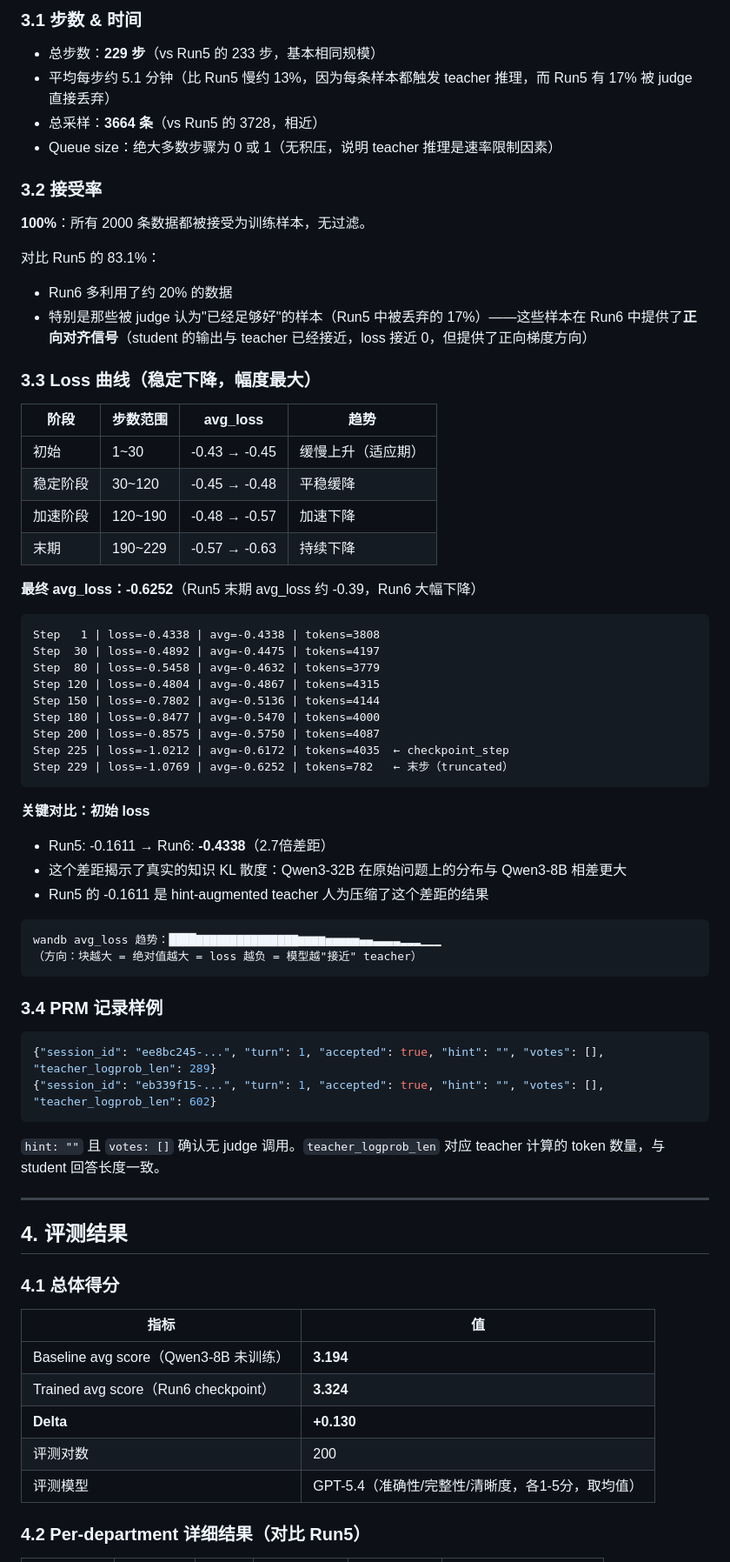
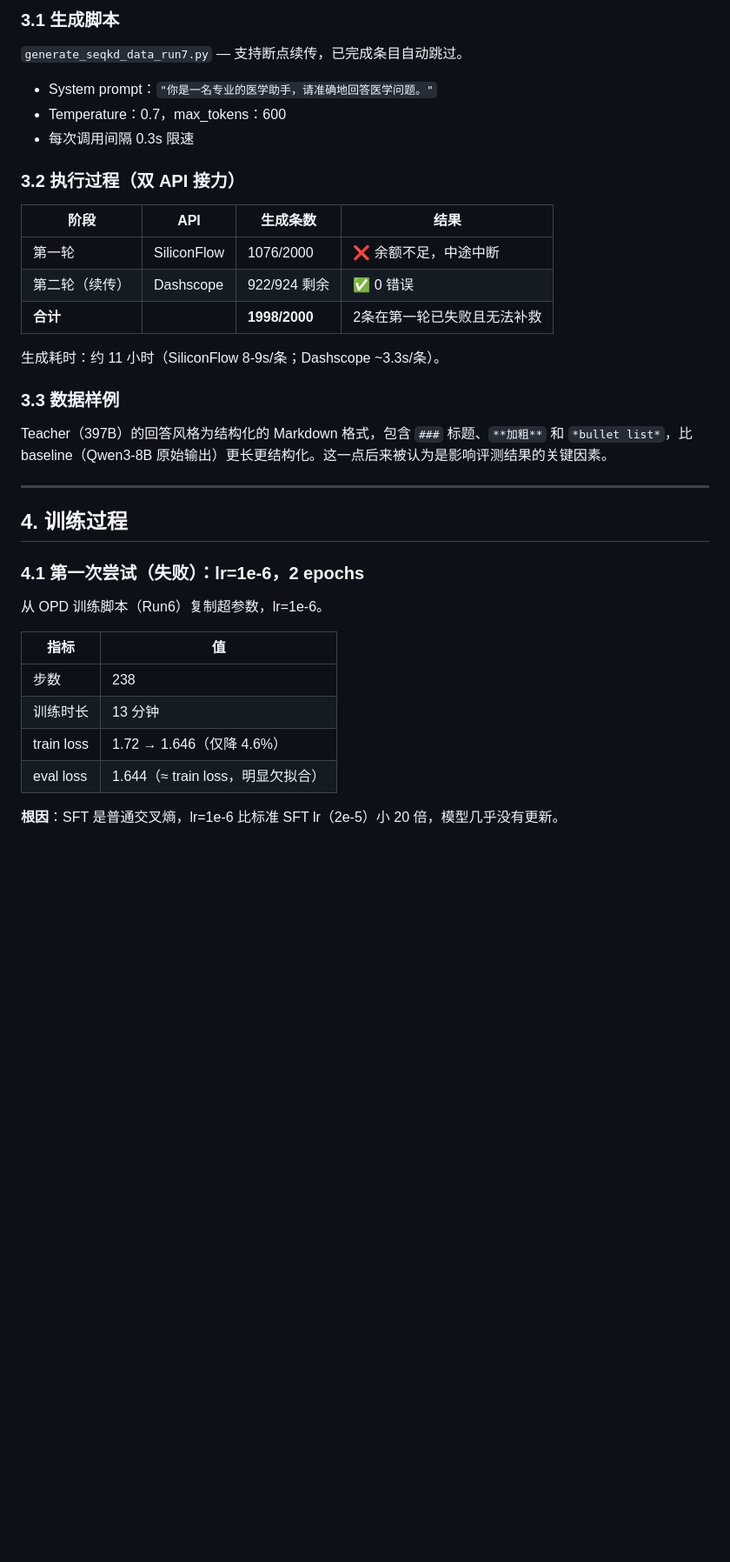
Before and after one commit to Ctrl-Alt-Wang/OnPolicy-openclaw, a Markdown page: README.md, the part around one of its changes. Shown at 87% size. Rendered like a GitHub page; blank space fills up the shorter version.

````diff
--- a/README.md
+++ b/README.md
@@ -70,74 +68,40 @@ Run6（无judge）:
 
-### 3.1 步数 & 时间
+### 3.1 生成脚本
 
-- 总步数：**229 步**（vs Run5 的 233 步，基本相同规模）
-- 平均每步约 5.1 分钟（比 Run5 慢约 13%，因为每条样本都触发 teacher 推理，而 Run5 有 17% 被 judge 直接丢弃）
-- 总采样：**3664 条**（vs Run5 的 3728，相近）
-- Queue size：绝大多数步骤为 0 或 1（无积压，说明 teacher 推理是速率限制因素）
+`generate_seqkd_data_run7.py` — 支持断点续传，已完成条目自动跳过。
 
-### 3.2 接受率
+- System prompt：`"你是一名专业的医学助手，请准确地回答医学问题。"`
+- Temperature：0.7，max_tokens：600
+- 每次调用间隔 0.3s 限速
 
-**100%**：所有 2000 条数据都被接受为训练样本，无过滤。
+### 3.2 执行过程（双 API 接力）
 
-对比 Run5 的 83.1%：
-- Run6 多利用了约 20% 的数据
-- 特别是那些被 judge 认为"已经足够好"的样本（Run5 中被丢弃的 17%）——这些样本在 Run6 中提供了**正向对齐信号**（student 的输出与 teacher 已经接近，loss 接近 0，但提供了正向梯度方向）
+| 阶段 | API | 生成条数 | 结果 |
+|---|---|---|---|
+| 第一轮 | SiliconFlow | 1076/2000 | ❌ 余额不足，中途中断 |
+| 第二轮（续传） | Dashscope | 922/924 剩余 | ✅ 0 错误 |
+| **合计** | | **1998/2000** | 2条在第一轮已失败且无法补救 |
 
-### 3.3 Loss 曲线（稳定下降，幅度最大）
+生成耗时：约 11 小时（SiliconFlow 8-9s/条；Dashscope ~3.3s/条）。
 
-| 阶段 | 步数范围 | avg_loss | 趋势 |
-|---|---|---|---|
-| 初始 | 1~30 | -0.43 → -0.45 | 缓慢上升（适应期）|
-| 稳定阶段 | 30~120 | -0.45 → -0.48 | 平稳缓降 |
-| 加速阶段 | 120~190 | -0.48 → -0.57 | 加速下降 |
-| 末期 | 190~229 | -0.57 → -0.63 | 持续下降 |
+### 3.3 数据样例
 
-**最终 avg_loss：-0.6252**（Run5 末期 avg_loss 约 -0.39，Run6 大幅下降）
-
-```
-Step   1 | loss=-0.4338 | avg=-0.4338 | tokens=3808
-Step  30 | loss=-0.4892 | avg=-0.4475 | tokens=4197
-Step  80 | loss=-0.5458 | avg=-0.4632 | tokens=3779
-Step 120 | loss=-0.4804 | avg=-0.4867 | tokens=4315
-Step 150 | loss=-0.7802 | avg=-0.5136 | tokens=4144
-Step 180 | loss=-0.8477 | avg=-0.5470 | tokens=4000
-Step 200 | loss=-0.8575 | avg=-0.5750 | tokens=4087
-Step 225 | loss=-1.0212 | avg=-0.6172 | tokens=4035  ← checkpoint_step
-Step 229 | loss=-1.0769 | avg=-0.6252 | tokens=782   ← 末步（truncated）
-```
-
-**关键对比：初始 loss**
-- Run5: -0.1611 → Run6: **-0.4338**（2.7倍差距）
-- 这个差距揭示了真实的知识 KL 散度：Qwen3-32B 在原始问题上的分布与 Qwen3-8B 相差更大
-- Run5 的 -0.1611 是 hint-augmented teacher 人为压缩了这个差距的结果
-
-```
-wandb avg_loss 趋势：████▇▇▇▇▇▇▇▇▇▇▇▇▇▇▇▆▆▆▆▅▅▅▅▅▄▄▃▃▃▃▂▂▂▁▁▁
-（方向：块越大 = 绝对值越大 = loss 越负 = 模型越"接近" teacher）
-```
-
-### 3.4 PRM 记录样例
-
-```json
-{"session_id": "ee8bc245-...", "turn": 1, "accepted": true, "hint": "", "votes": [], "teacher_logprob_len": 289}
-{"session_id": "eb339f15-...", "turn": 1, "accepted": true, "hint": "", "votes": [], "teacher_logprob_len": 602}
-```
-
-`hint: ""` 且 `votes: []` 确认无 judge 调用。`teacher_logprob_len` 对应 teacher 计算的 token 数量，与 student 回答长度一致。
+Teacher（397B）的回答风格为结构化的 Markdown 格式，包含 `###` 标题、`**加粗**` 和 `*bullet list*`，比 baseline（Qwen3-8B 原始输出）更长更结构化。这一点后来被认为是影响评测结果的关键因素。
 
 ---
 
-## 4. 评测结果
+## 4. 训练过程
 
-### 4.1 总体得分
+### 4.1 第一次尝试（失败）：lr=1e-6，2 epochs
+
+从 OPD 训练脚本（Run6）复制超参数，lr=1e-6。
 
 | 指标 | 值 |
 |---|---|
-| Baseline avg score（Qwen3-8B 未训练） | **3.194** |
-| Trained avg score（Run6 checkpoint） | **3.324** |
-| **Delta** | **+0.130** |
-| 评测对数 | 200 |
-| 评测模型 | GPT-5.4（准确性/完整性/清晰度，各1-5分，取均值） |
+| 步数 | 238 |
+| 训练时长 | 13 分钟 |
+| train loss | 1.72 → 1.646（仅降 4.6%）|
+| eval loss | 1.644（≈ train loss，明显欠拟合）|
 
-### 4.2 Per-department 详细结果（对比 Run5）
+**根因**：SFT 是普通交叉熵，lr=1e-6 比标准 SFT lr（2e-5）小 20 倍，模型几乎没有更新。
 
````
Also changed, not shown: other parts of README.md (+179 -131 lines).
